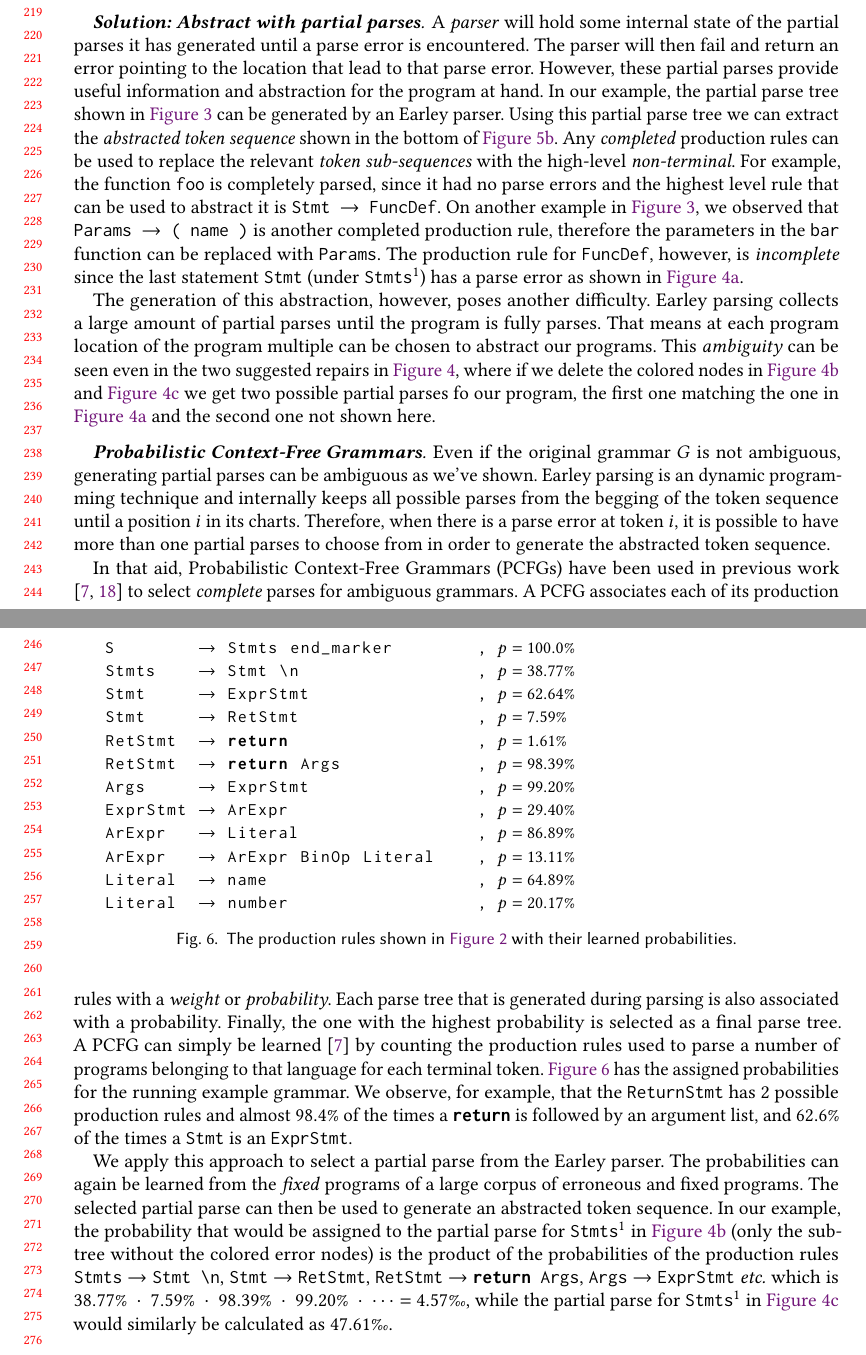
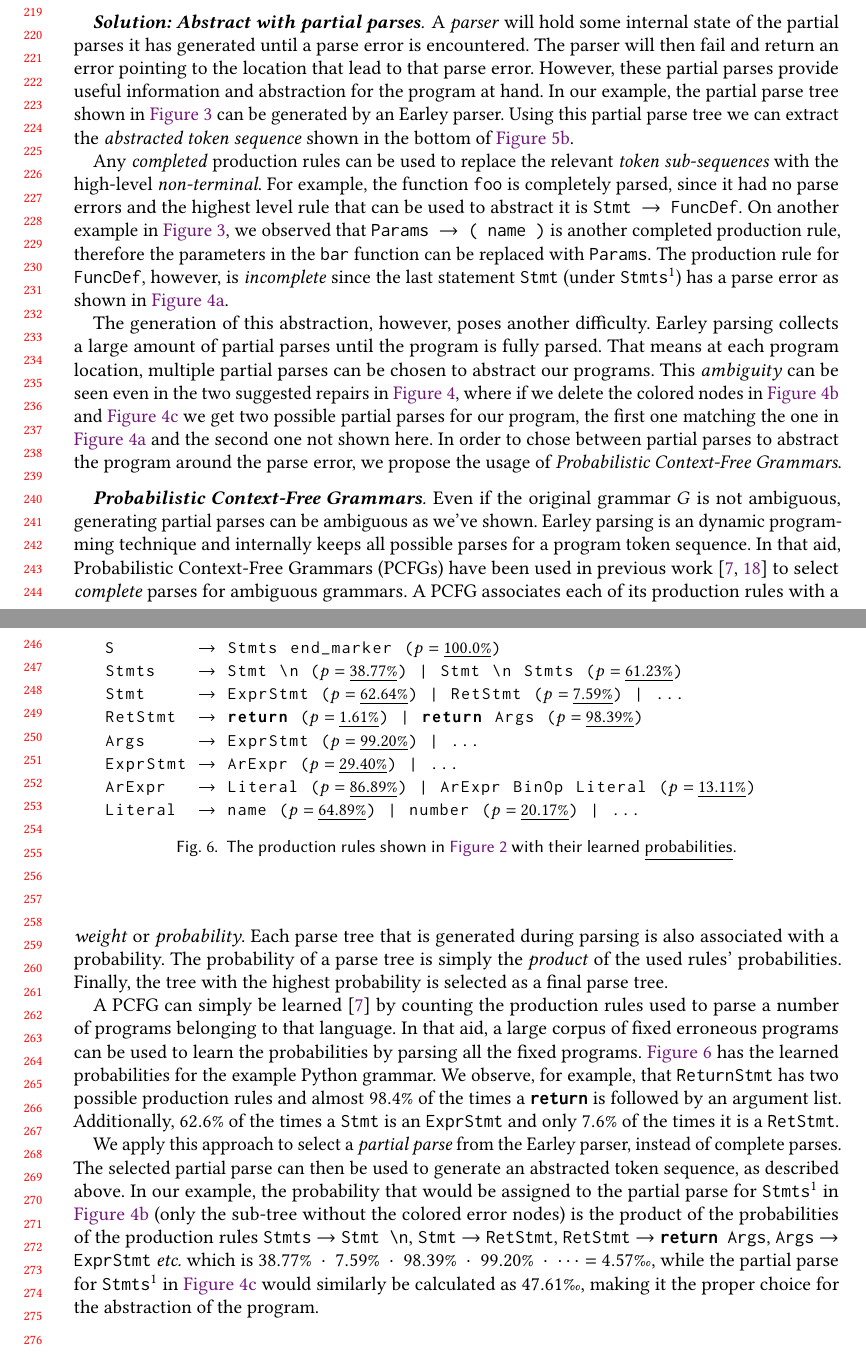
Before and after one commit to gsakkas/seq2parse, a LaTeX paper (paper/oopsla22-submission/main.tex, which reads paper/oopsla22-submission/overview.tex): two parts of pages 5 and 6 of 22, joined at a grey line, cut so that both start at the same text. Compiled offline with pdfLaTeX.

Commit message:
Updated overview - program abstraction

```diff
--- a/paper/oopsla22-submission/overview.tex
+++ b/paper/oopsla22-submission/overview.tex
@@ -360,13 +366,15 @@ statement |Stmt| (under |Stmts|$^1$) has a parse error as shown in
 
 The generation of this abstraction, however, poses another difficulty. Earley
 parsing collects a large amount of partial parses until the program is fully
-parses. That means at each program location of the program multiple can be
+parsed. That means at each program location, multiple partial parses can be
 chosen to abstract our programs. This \emph{ambiguity} can be seen even in the
 two suggested repairs in \autoref{fig:two-partial-parses}, where if we delete
 the colored nodes in \autoref{fig:adding-partial} and
-\autoref{fig:deleting-partial} we get two possible partial parses fo our
+\autoref{fig:deleting-partial} we get two possible partial parses for our
 program, the first one matching the one in \autoref{fig:partial-parse-tree-2}
-and the second one not shown here.
+and the second one not shown here. In order to chose between partial parses to
+abstract the program around the parse error, we propose the usage of
+\emph{Probabilistic Context-Free Grammars}.
 
 
 \begin{figure}[t]
@@ -401,13 +409,34 @@ dedent end_marker
 \caption{A simple Python program example}
 \end{figure}
 
-\mypara{Probabilistic Context-Free Grammars} Even if the original grammar $G$ is
-not ambiguous, generating partial parses can be ambiguous as we've shown. Earley
-parsing is an dynamic programming technique and internally keeps all possible
-parses from the begging of the token sequence until a position $i$ in its
-charts. Therefore, when there is a parse error at token $i$, it is possible to
-have more than one partial parses to choose from in order to generate the
-abstracted token sequence.
+\mypara{Probabilistic Context-Free Grammars}
+Even if the original grammar $G$ is not ambiguous, generating partial parses can
+be ambiguous as we've shown. Earley parsing is an dynamic programming technique
+and internally keeps all possible parses for a program token sequence. In that
+aid, Probabilistic Context-Free Grammars (PCFGs) have been used in previous work
+\citep{Collins_2013, Jelinek_1992} to select \emph{complete} parses for
+ambiguous grammars. A PCFG associates each of its production rules with a
+\emph{weight} or \emph{probability}. Each parse tree that is generated during
+parsing is also associated with a probability. The probability of a parse tree
+is simply the \emph{product} of the used rules' probabilities. Finally, the tree
+with the highest probability is selected as a final parse tree.
+
+A PCFG can simply be learned \citep{Collins_2013} by counting the production
+rules used to parse a number of programs belonging to that language. In that
+aid, a large corpus of fixed erroneous programs can be used to learn the
+probabilities by parsing all the fixed programs.
+\autoref{fig:weighted-production-rules} has the learned probabilities for the
+example Python grammar. We observe, for example, that |ReturnStmt| has two
+possible production rules and almost $98.4\%$ of the times a |return| is
+followed by an argument list. Additionally, $62.6\%$ of the times a |Stmt| is an
+|ExprStmt| and only $7.6\%$ of the times it is a |RetStmt|.
+
+% Even if the original grammar $G$ is not ambiguous, generating partial parses
+% can be ambiguous as we've shown. Earley parsing is an dynamic programming
+% technique and internally keeps all possible parses from the begging of the
+% token sequence until a position $i$ in its charts. Therefore, when there is a
+% parse error at token $i$, it is possible to have more than one partial parses
+% to choose from in order to generate the abstracted token sequence.
 
 % For the running example, if we focus on the \texttt{return} statement of the
 % program, there are two possible partial parses in the parser chart, as shown in
@@ -418,51 +447,10 @@ abstracted token sequence.
 % \autoref{fig:deleting-partial} would produce a solution that returns just the
 % number by deleting the arithmetic operator in the red node.
 
-\begin{figure}[t]
-\begin{rules}
-S        (*@$\rightarrow$@*) Stmts end_marker        , $p = 100.0\%$
-Stmts    (*@$\rightarrow$@*) Stmt \n                 , $p = 38.77\%$
-Stmt     (*@$\rightarrow$@*) ExprStmt                , $p = 62.64\%$
-Stmt     (*@$\rightarrow$@*) RetStmt                 , $p =  7.59\%$
-RetStmt  (*@$\rightarrow$@*) return                  , $p =  1.61\%$
-RetStmt  (*@$\rightarrow$@*) return Args             , $p = 98.39\%$
-Args     (*@$\rightarrow$@*) ExprStmt                , $p = 99.20\%$
-ExprStmt (*@$\rightarrow$@*) ArExpr                  , $p = 29.40\%$
-ArExpr   (*@$\rightarrow$@*) Literal                 , $p = 86.89\%$
-ArExpr   (*@$\rightarrow$@*) ArExpr BinOp Literal    , $p = 13.11\%$
-Literal  (*@$\rightarrow$@*) name                    , $p = 64.89\%$
-Literal  (*@$\rightarrow$@*) number                  , $p = 20.17\%$
-\end{rules}
-\caption{The production rules shown in \autoref{fig:production-rules} with
-their learned probabilities.}
-\label{fig:weighted-production-rules}
-\end{figure}
-% Stmts    (*@$\rightarrow$@*) Stmt \n Stmts           , $p = 61.23\%$
-% Stmt     (*@$\rightarrow$@*) FuncDef                 , $p =  7.86\%$
-% Stmt     (*@$\rightarrow$@*) PassStmt                , $p =  0.13\%$
-% FuncDef  (*@$\rightarrow$@*) def name Params : Block , $p = 99.10\%$
-% Block    (*@$\rightarrow$@*) \n indent Stmts dedent  , $p = 99.29\%$
-% Args     (*@$\rightarrow$@*) ExprStmt , Args         , $p =  0.80\%$
-
-In that aid, Probabilistic Context-Free Grammars (PCFGs) have been used in
-previous work \citep{Collins_2013, Jelinek_1992} to select \emph{complete}
-parses for ambiguous grammars. A PCFG associates each of its production rules
-with a \emph{weight} or \emph{probability}. Each parse tree that is generated
-during parsing is also associated with a probability. Finally, the one with the
-highest probability is selected as a final parse tree. A PCFG can simply be
-learned \citep{Collins_2013} by counting the production rules used to parse a
-number of programs belonging to that language for each terminal token.
-\autoref{fig:weighted-production-rules} has the assigned probabilities for the
-running example grammar. We observe, for example, that the |ReturnStmt| has 2
-possible production rules and almost $98.4\%$ of the times a |return| is
-followed by an argument list, and $62.6\%$ of the times a |Stmt| is an
-|ExprStmt|.
-
-We apply this approach to select a partial parse from the Earley parser. The
-probabilities can again be learned from the \emph{fixed} programs of a large
-corpus of erroneous and fixed programs. The selected partial parse can then be
-used to generate an abstracted token sequence. In our example, the probability
-that would be assigned to the partial parse for |Stmts|$^1$ in
+We apply this approach to select a \emph{partial parse} from the Earley parser,
+instead of complete parses. The selected partial parse can then be used to
+generate an abstracted token sequence, as described above. In our example, the
+probability that would be assigned to the partial parse for |Stmts|$^1$ in
 \autoref{fig:adding-partial} (only the sub-tree without the colored error nodes)
 is the product of the probabilities of the production rules |Stmts|
 $\rightarrow$ |Stmt \n|, |Stmt| $\rightarrow$ |RetStmt|, |RetStmt| $\rightarrow$
@@ -470,7 +458,42 @@ $\rightarrow$ |Stmt \n|, |Stmt| $\rightarrow$ |RetStmt|, |RetStmt| $\rightarrow$
 7.59\%\ \cdot\ 98.39\%\ \cdot\ 99.20\%\ \cdot\ \dots =
 4.57\text{\textperthousand}$, while the partial parse for |Stmts|$^1$ in
 \autoref{fig:deleting-partial} would similarly be calculated as
-$47.61\text{\textperthousand}$.
+$47.61\text{\textperthousand}$, making it the proper choice for the abstraction
+of the program.
+
+\begin{figure}[t]
+\begin{rules}
+S        $\rightarrow$ Stmts end_marker ($p = \underline{100.0\%}$)
+Stmts    $\rightarrow$ Stmt \n ($p = \underline{38.77\%}$) | Stmt \n Stmts ($p = \underline{61.23\%}$)
+Stmt     $\rightarrow$ ExprStmt ($p = \underline{62.64\%}$) | RetStmt ($p = \underline{ 7.59\%}$) | ...
+RetStmt  $\rightarrow$ return ($p = \underline{ 1.61\%}$) | return Args ($p = \underline{98.39\%}$)
+Args     $\rightarrow$ ExprStmt ($p = \underline{99.20\%}$) | ...
+ExprStmt $\rightarrow$ ArExpr ($p = \underline{29.40\%}$) | ...
+ArExpr   $\rightarrow$ Literal ($p = \underline{86.89\%}$) | ArExpr BinOp Literal ($p = \underline{13.11\%}$)
+Literal  $\rightarrow$ name ($p = \underline{64.89\%}$) | number ($p = \underline{20.17\%}$) | ...
+\end{rules}
+\caption{The production rules shown in \autoref{fig:production-rules} with
+their learned \underline{probabilities}.}
+\label{fig:weighted-production-rules}
+\end{figure}
+% S        (*@$\rightarrow$@*) Stmts end_marker        , $p = 100.0\%$
+% Stmts    (*@$\rightarrow$@*) Stmt \n                 , $p = 38.77\%$
+% Stmt     (*@$\rightarrow$@*) ExprStmt                , $p = 62.64\%$
+% Stmt     (*@$\rightarrow$@*) RetStmt                 , $p =  7.59\%$
+% RetStmt  (*@$\rightarrow$@*) return                  , $p =  1.61\%$
+% RetStmt  (*@$\rightarrow$@*) return Args             , $p = 98.39\%$
+% Args     (*@$\rightarrow$@*) ExprStmt                , $p = 99.20\%$
+% ExprStmt (*@$\rightarrow$@*) ArExpr                  , $p = 29.40\%$
+% ArExpr   (*@$\rightarrow$@*) Literal                 , $p = 86.89\%$
+% ArExpr   (*@$\rightarrow$@*) ArExpr BinOp Literal    , $p = 13.11\%$
+% Literal  (*@$\rightarrow$@*) name                    , $p = 64.89\%$
+% Literal  (*@$\rightarrow$@*) number                  , $p = 20.17\%$
+% Stmts    (*@$\rightarrow$@*) Stmt \n Stmts           , $p = 61.23\%$
+% Stmt     (*@$\rightarrow$@*) FuncDef                 , $p =  7.86\%$
+% Stmt     (*@$\rightarrow$@*) PassStmt                , $p =  0.13\%$
+% FuncDef  (*@$\rightarrow$@*) def name Params : Block , $p = 99.10\%$
+% Block    (*@$\rightarrow$@*) \n indent Stmts dedent  , $p = 99.29\%$
+% Args     (*@$\rightarrow$@*) ExprStmt , Args         , $p =  0.80\%$
 
 \subsection{Training Sequence Classifiers}
 \label{sec:overview:train}
```
Also changed, not shown: paper/oopsla22-submission/overview.tex (36 more changed lines).
